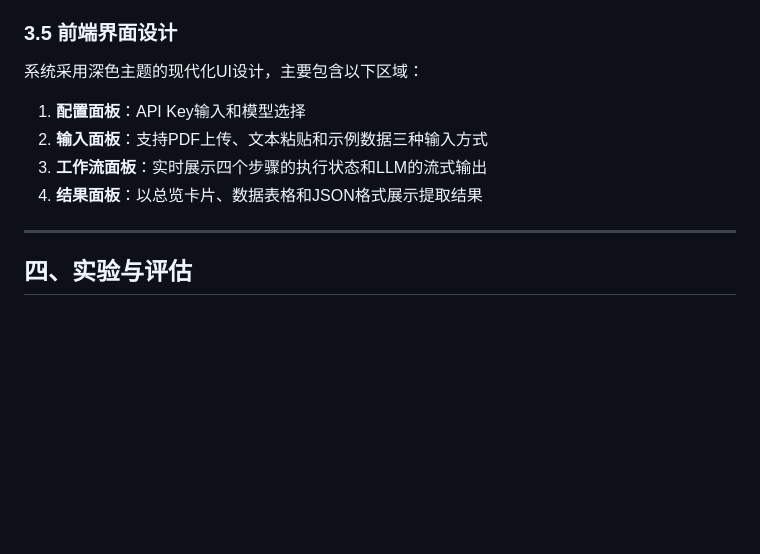
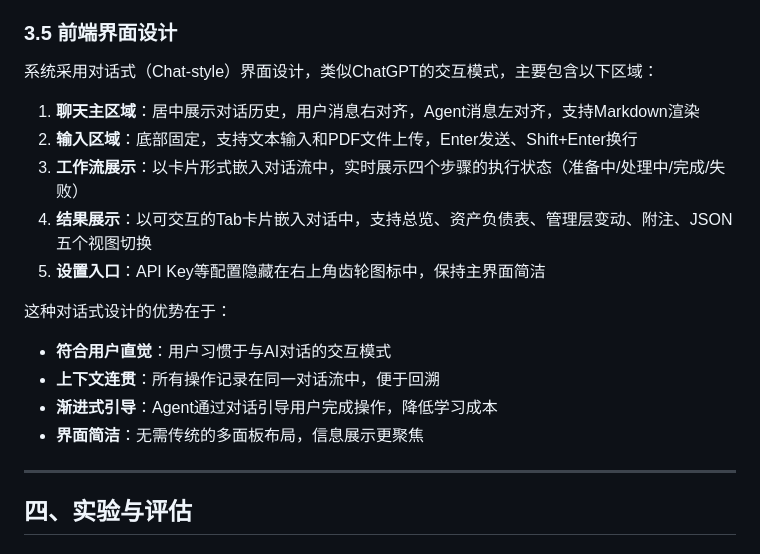
Before and after one commit to ze21103/annual-report-agent, a Markdown page: paper/AI4S课程论文.md, the part around the change. Rendered like a GitHub page; blank space fills up the shorter version.

Commit message:
论文: 更新界面设计章节为对话式架构

```diff
--- a/paper/AI4S课程论文.md
+++ b/paper/AI4S课程论文.md
@@ -206,12 +206,19 @@ LLM输出的JSON可能包含格式错误（如多余的逗号、markdown标记
 
 ### 3.5 前端界面设计
 
-系统采用深色主题的现代化UI设计，主要包含以下区域：
+系统采用对话式（Chat-style）界面设计，类似ChatGPT的交互模式，主要包含以下区域：
 
-1. **配置面板**：API Key输入和模型选择
-2. **输入面板**：支持PDF上传、文本粘贴和示例数据三种输入方式
-3. **工作流面板**：实时展示四个步骤的执行状态和LLM的流式输出
-4. **结果面板**：以总览卡片、数据表格和JSON格式展示提取结果
+1. **聊天主区域**：居中展示对话历史，用户消息右对齐，Agent消息左对齐，支持Markdown渲染
+2. **输入区域**：底部固定，支持文本输入和PDF文件上传，Enter发送、Shift+Enter换行
+3. **工作流展示**：以卡片形式嵌入对话流中，实时展示四个步骤的执行状态（准备中/处理中/完成/失败）
+4. **结果展示**：以可交互的Tab卡片嵌入对话中，支持总览、资产负债表、管理层变动、附注、JSON五个视图切换
+5. **设置入口**：API Key等配置隐藏在右上角齿轮图标中，保持主界面简洁
+
+这种对话式设计的优势在于：
+- **符合用户直觉**：用户习惯于与AI对话的交互模式
+- **上下文连贯**：所有操作记录在同一对话流中，便于回溯
+- **渐进式引导**：Agent通过对话引导用户完成操作，降低学习成本
+- **界面简洁**：无需传统的多面板布局，信息展示更聚焦
 
 ---
 
```
